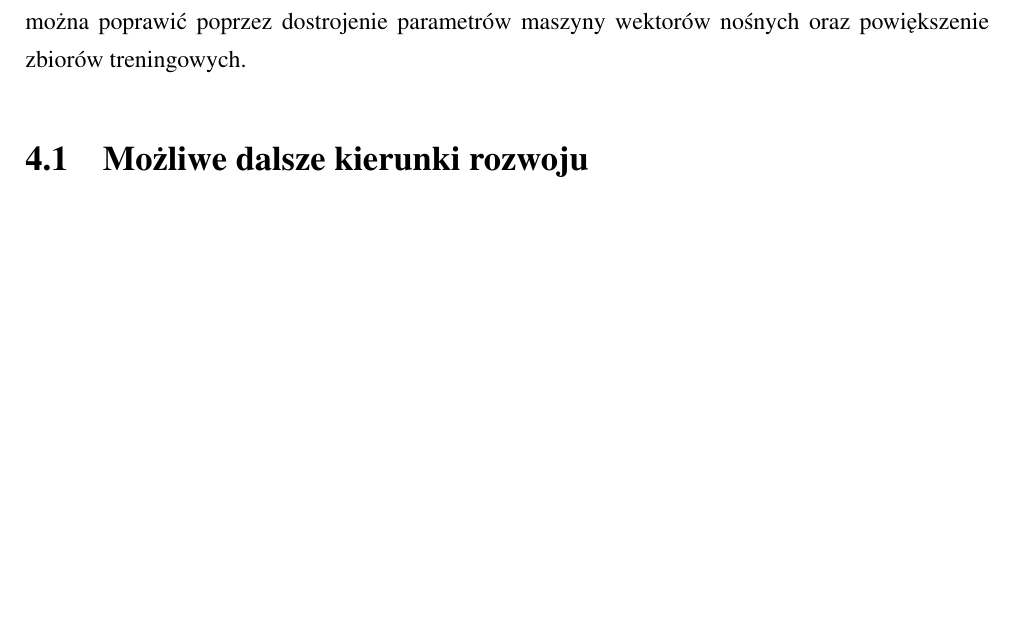
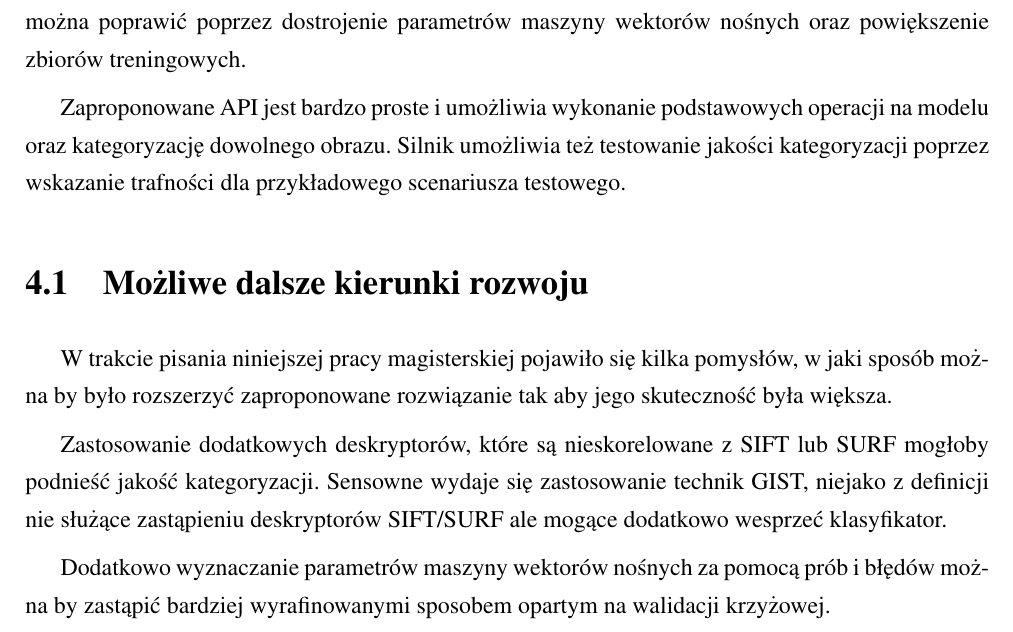
Before and after one commit to michalcichon/praca-magisterska, a LaTeX thesis (praca_magisterska.tex, which reads 05_zakonczenie.tex): part of page 61 of 74, cut so that both start at the same text, the shorter picture padded with empty space. Compiled offline with pdfLaTeX.

Commit message:
Podsumowanie

```diff
--- a/05_zakonczenie.tex
+++ b/05_zakonczenie.tex
@@ -4,6 +4,12 @@ Różnorodność technik służących zarówno do ekstrakcji cech obrazów jak i
 
 Narzędzie do kategoryzacji zdjęć zaproponowane w niniejszej pracy zostało oparte na metodzie \emph{Bag of Visual Words} i daje bardzo dobre wyniki dla 2 lub 4 kategorii. Wyniki przeprowadzonych testów pozwalają mieć nadzieję na to, że skuteczność metody dla przypadku większej ilości kategorii można poprawić poprzez dostrojenie parametrów maszyny wektorów nośnych oraz powiększenie zbiorów treningowych.
 
-
+Zaproponowane API jest bardzo proste i umożliwia wykonanie podstawowych operacji na modelu oraz kategoryzację dowolnego obrazu. Silnik umożliwia też testowanie jakości kategoryzacji poprzez wskazanie trafności dla przykładowego scenariusza testowego.
 
 \section{Możliwe dalsze kierunki rozwoju}
+
+W trakcie pisania niniejszej pracy magisterskiej pojawiło się kilka pomysłów, w jaki sposób można by było rozszerzyć zaproponowane rozwiązanie tak aby jego skuteczność była większa.
+
+Zastosowanie dodatkowych deskryptorów, które są nieskorelowane z SIFT lub SURF mogłoby podnieść jakość kategoryzacji. Sensowne wydaje się zastosowanie technik GIST, niejako z definicji nie służące zastąpieniu deskryptorów SIFT/SURF ale mogące dodatkowo wesprzeć klasyfikator.
+
+Dodatkowo wyznaczanie parametrów maszyny wektorów nośnych za pomocą prób i błędów można by zastąpić bardziej wyrafinowanymi sposobem opartym na walidacji krzyżowej.
```
Also changed, not shown: 00_wstep.tex (+1 -1 lines), 03_implementacja.tex (+1 -1 lines).
